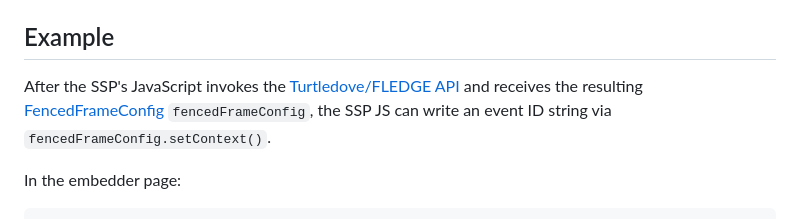
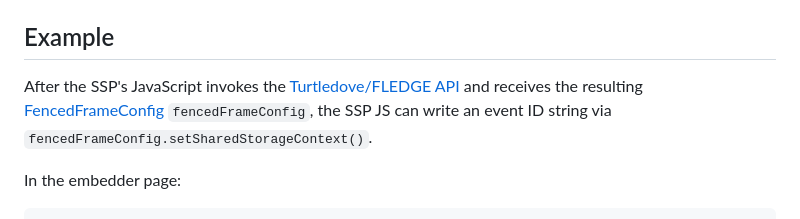
Before and after one commit to WICG/fenced-frame, a Markdown page: explainer/fenced_frame_config_context.md, the part around the change. GitHub-like rendering.

```diff
--- a/explainer/fenced_frame_config_context.md
+++ b/explainer/fenced_frame_config_context.md
@@ -14,7 +14,7 @@ Subsequently, anything written through the [FencedFrameConfig](https://github.co
 
 ## Example
 
-After the SSP's JavaScript invokes the [Turtledove/FLEDGE API](https://github.com/WICG/turtledove/blob/main/FLEDGE.md) and receives the resulting [FencedFrameConfig](https://github.com/WICG/fenced-frame/blob/master/explainer/fenced_frame_config.md) `fencedFrameConfig`, the SSP JS can write an event ID string via `fencedFrameConfig.setContext()`.
+After the SSP's JavaScript invokes the [Turtledove/FLEDGE API](https://github.com/WICG/turtledove/blob/main/FLEDGE.md) and receives the resulting [FencedFrameConfig](https://github.com/WICG/fenced-frame/blob/master/explainer/fenced_frame_config.md) `fencedFrameConfig`, the SSP JS can write an event ID string via `fencedFrameConfig.setSharedStorageContext()`.
 
 In the embedder page:
 
```
